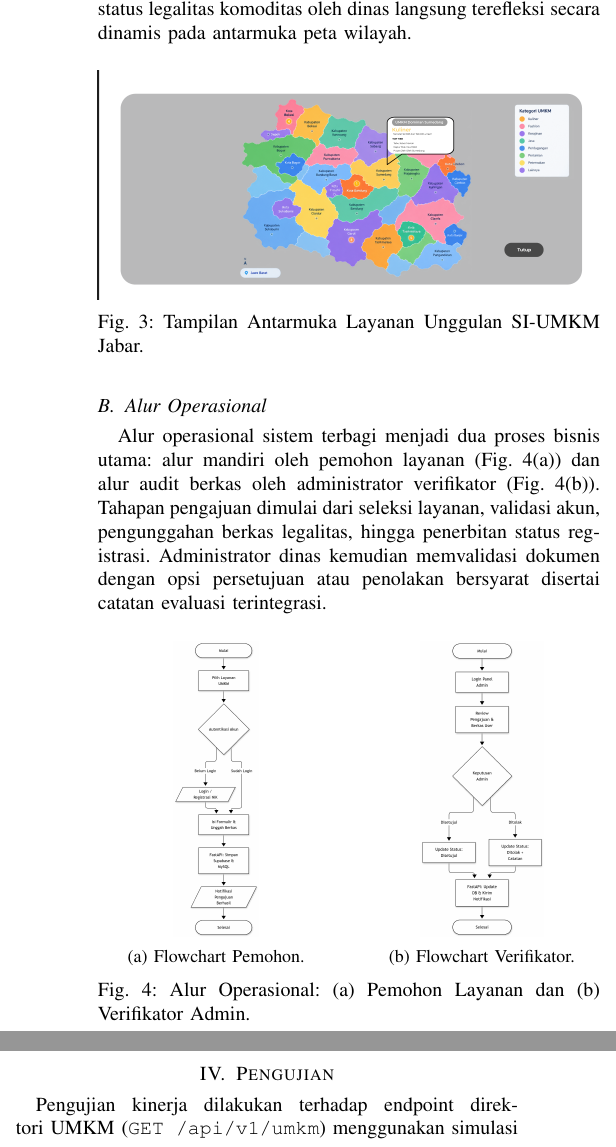
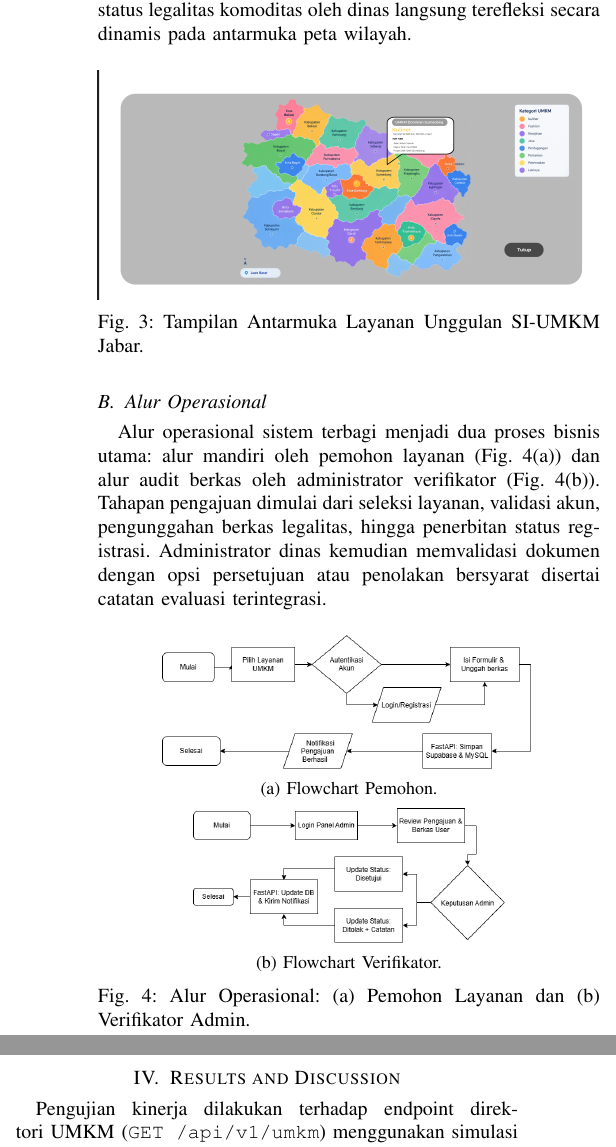
Before and after one commit to voltskies/SI-UMKM-Jabar, a LaTeX paper (umkm.tex): two parts of the columns of page 3 of 4, joined at a grey line, cut so that both start at the same text. Compiled offline with pdfLaTeX.

Commit message:
update : latex bab 3

```diff
--- a/umkm.tex
+++ b/umkm.tex
@@ -12,6 +12,7 @@
 \usepackage{url}
 \usepackage{dblfloatfix}
 \usepackage{makecell}
+\usepackage{float}
 
 \graphicspath{{image_tex/}}
 
@@ -86,7 +87,7 @@ Implementasi antarmuka frontend mengadopsi struktur perancangan \textit{design s
 \subsection{Fitur Unggulan (Flagship Features)}
 Sebagai nilai keunggulan fungsional utama, sistem mengintegrasikan visualisasi spasial interaktif 27 kabupaten/kota berbasis kode warna zonasi wilayah dan pengelompokan titik komoditas UMKM terverifikasi guna mempermudah akses informasi geografis secara presisi dan kontekstual [5], seperti ditunjukkan pada Fig. 3. Fitur ini dirancang terhubung langsung dengan basis data direktori usaha sehingga setiap pembaruan status legalitas komoditas oleh dinas langsung terefleksi secara dinamis pada antarmuka peta wilayah.
 
-\begin{figure}[htbp]
+\begin{figure}[!htbp]
 \centering
 \includegraphics[width=\columnwidth]{"gambar 3.png"}
 \caption{Tampilan Antarmuka Layanan Unggulan SI-UMKM Jabar.}
@@ -96,18 +97,20 @@ Sebagai nilai keunggulan fungsional utama, sistem mengintegrasikan visualisasi s
 \subsection{Alur Operasional}
 Alur operasional sistem terbagi menjadi dua proses bisnis utama: alur mandiri oleh pemohon layanan (Fig. 4(a)) dan alur audit berkas oleh administrator verifikator (Fig. 4(b)). Tahapan pengajuan dimulai dari seleksi layanan, validasi akun, pengunggahan berkas legalitas, hingga penerbitan status registrasi. Administrator dinas kemudian memvalidasi dokumen dengan opsi persetujuan atau penolakan bersyarat disertai catatan evaluasi terintegrasi.
 
-\begin{figure}[htbp]
+\begin{figure}[H]
 \centering
-\begin{subfigure}[b]{0.23\textwidth}
+\begin{subfigure}[b]{\columnwidth}
   \centering
-  \includegraphics[width=\textwidth,height=5.2cm,keepaspectratio]{"gambar 4.jpg"}
+  \includegraphics[width=\linewidth,height=2.35cm,keepaspectratio]{"gambar 4.jpg"}
   \caption{Flowchart Pemohon.}
   \label{fig:flow_user}
 \end{subfigure}
-\hfill
-\begin{subfigure}[b]{0.23\textwidth}
+
+\vspace{0.15cm}
+
+\begin{subfigure}[b]{\columnwidth}
   \centering
-  \includegraphics[width=\textwidth,height=5.2cm,keepaspectratio]{"gambar 5.jpg"}
+  \includegraphics[width=\linewidth,height=2.35cm,keepaspectratio]{"gambar 5.jpg"}
   \caption{Flowchart Verifikator.}
   \label{fig:flow_admin}
 \end{subfigure}
@@ -141,7 +144,7 @@ Alur operasional sistem terbagi menjadi dua proses bisnis utama: alur mandiri ol
 \end{tabular}
 \end{table*}
 
-\section{Pengujian}
+\section{Results and Discussion}
 Pengujian kinerja dilakukan terhadap endpoint direktori UMKM (\texttt{GET /api/v1/umkm}) menggunakan simulasi konkurensi bertingkat pada rentang 50 hingga 500 \textit{Virtual Users} (VUs). Rincian kuantitatif pengujian beban pada Table I menunjukkan bahwa backend beroperasi secara stabil hingga skala 300 VUs dengan throughput puncak mencapai 616,96 req/s serta tingkat kegagalan respon 0,00\%. Pada beban ekstrem 500 VUs, sistem mulai mencapai titik jenuh konkurensi I/O yang ditandai dengan peningkatan rata-rata waktu respon menjadi 407 ms dan lonjakan tingkat kegagalan respons (\textit{error rate}) hingga 60,25\%.
 
 \section*{References}
```
Also changed, not shown: image_tex/gambar 2.jpg, image_tex/gambar 4.jpg, image_tex/gambar 5.jpg, umkm.pdf, umkm.tex (6 more changed lines), 6 other files.
